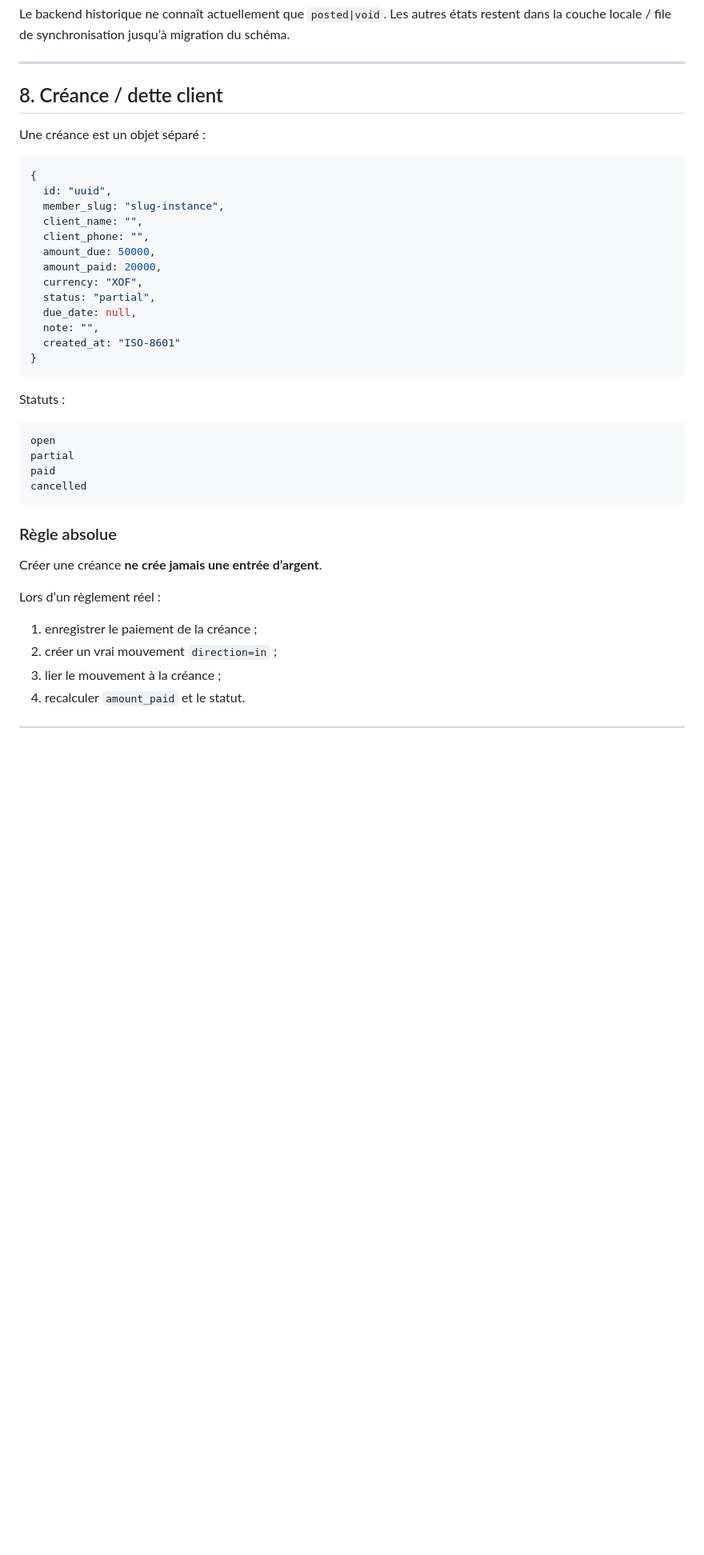
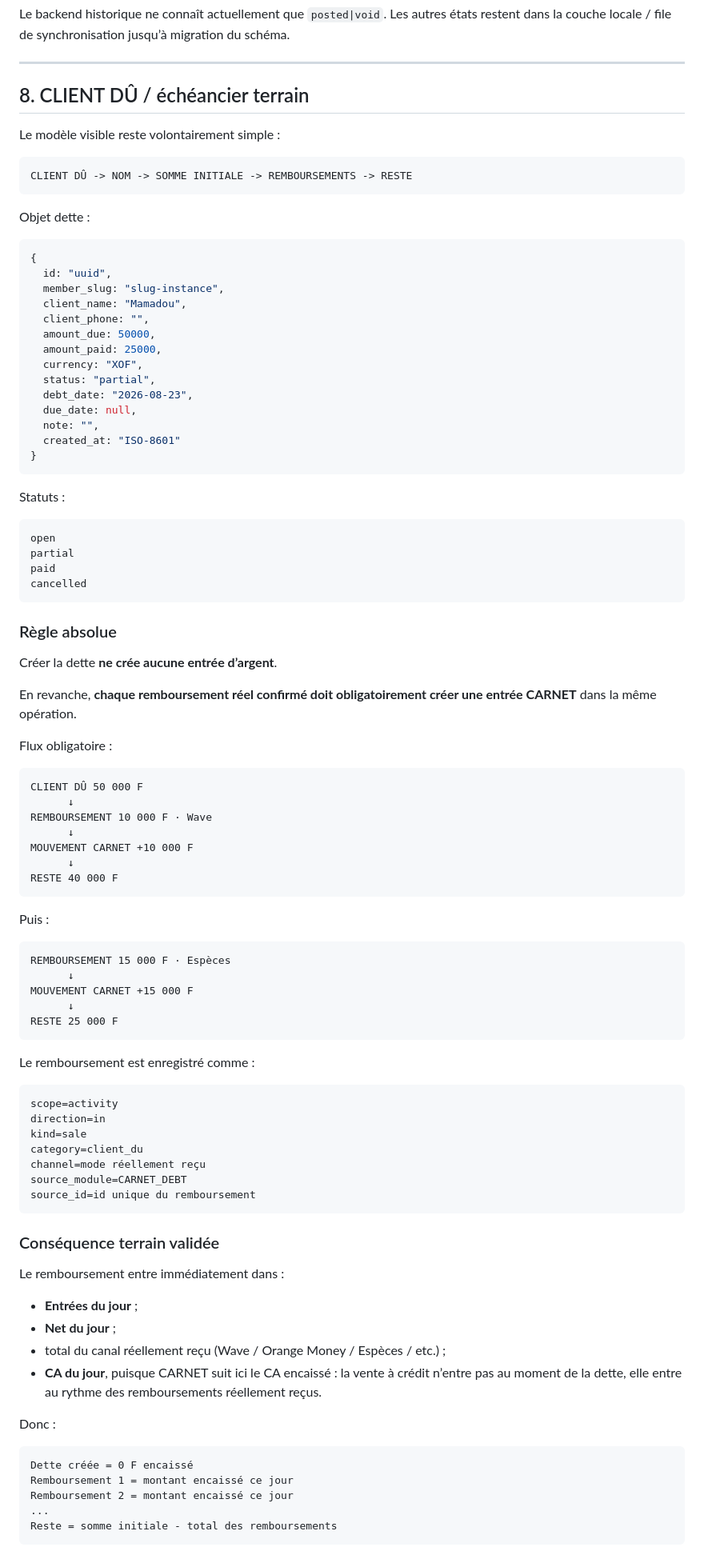
Before and after one commit to BEAUVILLE/digiy-master-modeles, a Markdown page: MASTER-MAITRE-CARNET-V1/DATA-CONTRACT.md, the part around one of its changes. Shown at 80% size. Rendered like a GitHub page; blank space fills up the shorter version.

Commit message:
CARNET: rendre chaque remboursement client dû obligatoire dans les entrées

````diff
--- a/MASTER-MAITRE-CARNET-V1/DATA-CONTRACT.md
+++ b/MASTER-MAITRE-CARNET-V1/DATA-CONTRACT.md
@@ -211,20 +211,27 @@ Le backend historique ne connaît actuellement que `posted|void`. Les autres ét
 
 ---
 
-## 8. Créance / dette client
+## 8. CLIENT DÛ / échéancier terrain
 
-Une créance est un objet séparé :
+Le modèle visible reste volontairement simple :
+
+```txt
+CLIENT DÛ -> NOM -> SOMME INITIALE -> REMBOURSEMENTS -> RESTE
+```
+
+Objet dette :
 
 ```js
 {
   id: "uuid",
   member_slug: "slug-instance",
-  client_name: "",
+  client_name: "Mamadou",
   client_phone: "",
   amount_due: 50000,
-  amount_paid: 20000,
+  amount_paid: 25000,
   currency: "XOF",
   status: "partial",
+  debt_date: "2026-08-23",
   due_date: null,
   note: "",
   created_at: "ISO-8601"
@@ -242,11 +249,60 @@ cancelled
 
 ### Règle absolue
 
-Créer une créance **ne crée jamais une entrée d’argent**.
+Créer la dette **ne crée aucune entrée d’argent**.
 
-Lors d’un règlement réel :
+En revanche, **chaque remboursement réel confirmé doit obligatoirement créer une entrée CARNET** dans la même opération.
 
-1. enregistrer le paiement de la créance ;
-2. créer un vrai mouvement `direction=in` ;
-3. lier le mouvement à la créance ;
-4. recalculer `amount_paid` et le statut.
+Flux obligatoire :
+
+```txt
+CLIENT DÛ 50 000 F
+      ↓
+REMBOURSEMENT 10 000 F · Wave
+      ↓
+MOUVEMENT CARNET +10 000 F
+      ↓
+RESTE 40 000 F
+```
+
+Puis :
+
+```txt
+REMBOURSEMENT 15 000 F · Espèces
+      ↓
+MOUVEMENT CARNET +15 000 F
+      ↓
+RESTE 25 000 F
+```
+
+Le remboursement est enregistré comme :
+
+```txt
+scope=activity
+direction=in
+kind=sale
+category=client_du
+channel=mode réellement reçu
+source_module=CARNET_DEBT
+source_id=id unique du remboursement
+```
+
+### Conséquence terrain validée
+
+Le remboursement entre immédiatement dans :
+
+- **Entrées du jour** ;
+- **Net du jour** ;
+- total du canal réellement reçu (Wave / Orange Money / Espèces / etc.) ;
+- **CA du jour**, puisque CARNET suit ici le CA encaissé : la vente à crédit n’entre pas au moment de la dette, elle entre au rythme des remboursements réellement reçus.
+
+Donc :
+
+```txt
+Dette créée = 0 F encaissé
+Remboursement 1 = montant encaissé ce jour
+Remboursement 2 = montant encaissé ce jour
+...
+Reste = somme initiale - total des remboursements
+```
+
````
Also changed, not shown: other parts of MASTER-MAITRE-CARNET-V1/DATA-CONTRACT.md (+11 -2 lines).
